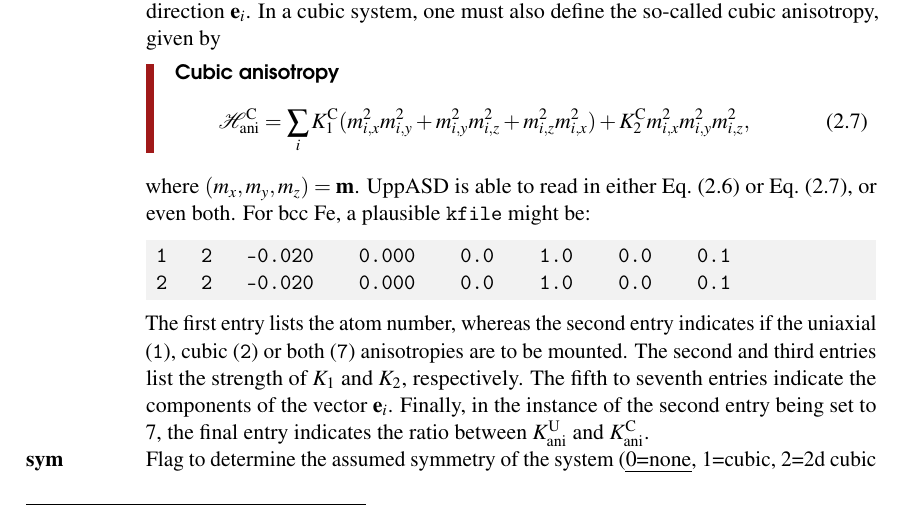
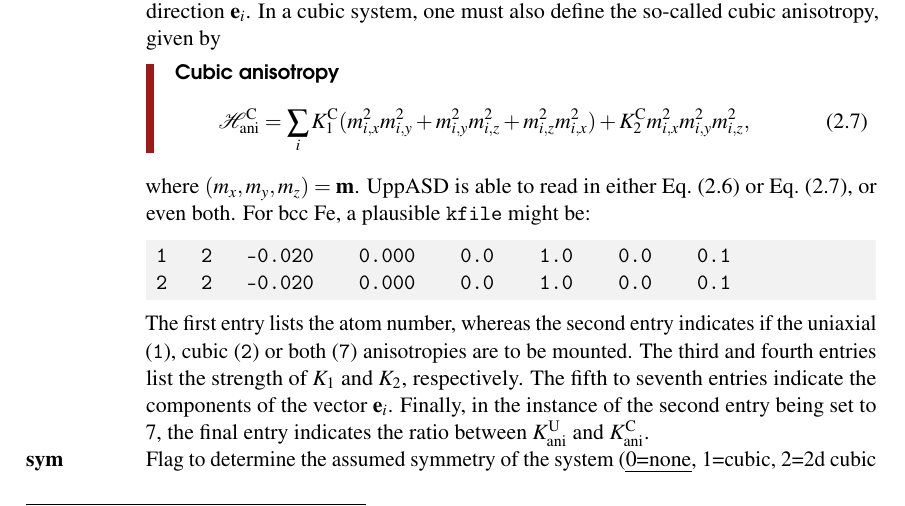
Before and after one commit to UppASD/UppASD, a LaTeX book (docs/Manual/UppASDmanual.tex): part of page 15 of 41, cut so that both start at the same text. Compiled offline with pdfLaTeX.

Commit message:
Fix typo error in manual

```diff
--- a/docs/Manual/UppASDmanual.tex
+++ b/docs/Manual/UppASDmanual.tex
@@ -640,7 +640,7 @@ where $ (m_x, m_y, m_z)=\mathbf{m}$. UppASD is able to read in either Eq.~(\ref{
 \end{verbatim}
 \end{fBox}
 
-The first entry lists the atom number, whereas the second entry indicates if the uniaxial (\texttt{1}), cubic (\texttt{2}) or both (\texttt{7}) anisotropies are to be mounted. The second and third entries list the strength of $K_1$ and $K_2$, respectively. The fifth to seventh entries indicate the components of the vector $\mathbf{e}_i$. Finally, in the instance of the second entry being set to 7, the final entry indicates the ratio between  $K^{\mathrm{U}}_{\mathrm{ani}}$ and  $K^{\mathrm{C}}_{\mathrm{ani}}$.
+The first entry lists the atom number, whereas the second entry indicates if the uniaxial (\texttt{1}), cubic (\texttt{2}) or both (\texttt{7}) anisotropies are to be mounted. The third and fourth entries list the strength of $K_1$ and $K_2$, respectively. The fifth to seventh entries indicate the components of the vector $\mathbf{e}_i$. Finally, in the instance of the second entry being set to 7, the final entry indicates the ratio between  $K^{\mathrm{U}}_{\mathrm{ani}}$ and  $K^{\mathrm{C}}_{\mathrm{ani}}$.
 
 %%%%%%
 \litem{sym} Flag to determine the assumed symmetry of the system (\emph{0=none}, 1=cubic, 2=2d cubic (in $xy$ plane), 3=hexagonal). \\
```
